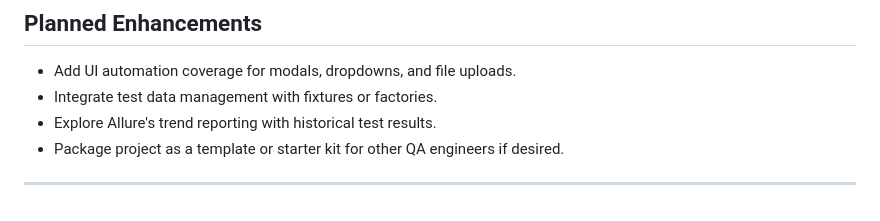
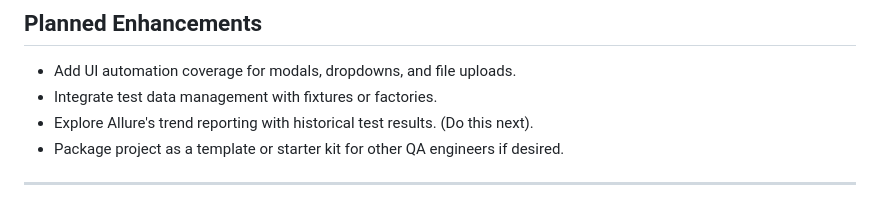
Before and after one commit to Trclark0553/api_testing_demo, a Markdown page: README.md, the part around the change. Rendered like a GitHub page.

Commit message:
Update README with next steps for Allure reporting
Clarify next steps for Allure's trend reporting.

```diff
--- a/README.md
+++ b/README.md
@@ -84,7 +84,7 @@ allure serve allure-results  # Requires Allure CLI installed
 
 - Add UI automation coverage for modals, dropdowns, and file uploads.
 - Integrate test data management with fixtures or factories.
-- Explore Allure's trend reporting with historical test results.
+- Explore Allure's trend reporting with historical test results. (Do this next).
 - Package project as a template or starter kit for other QA engineers if desired.
 
 ---
```
